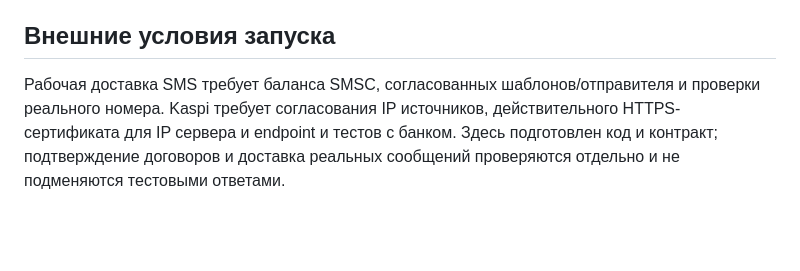
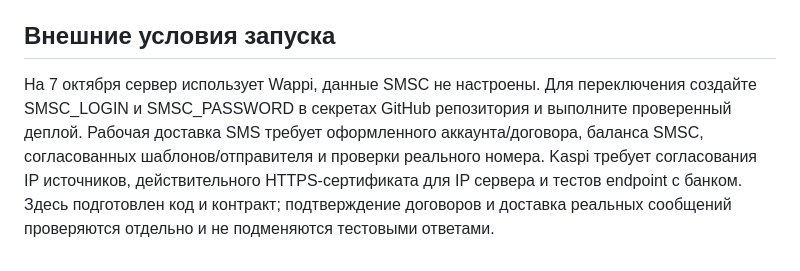
Before and after one commit to milaniumkz/dos-taxi, a Markdown page: docs/october-2026-guide.ru.md, the part around the change. GitHub-like rendering; blank space fills up the shorter version.

```diff
--- a/docs/october-2026-guide.ru.md
+++ b/docs/october-2026-guide.ru.md
@@ -40,4 +40,4 @@
 
 ## Внешние условия запуска
 
-Рабочая доставка SMS требует баланса SMSC, согласованных шаблонов/отправителя и проверки реального номера. Kaspi требует согласования IP источников, действительного HTTPS-сертификата для IP сервера и endpoint и тестов с банком. Здесь подготовлен код и контракт; подтверждение договоров и доставка реальных сообщений проверяются отдельно и не подменяются тестовыми ответами.
+На 7 октября сервер использует Wappi, данные SMSC не настроены. Для переключения создайте SMSC_LOGIN и SMSC_PASSWORD в секретах GitHub репозитория и выполните проверенный деплой. Рабочая доставка SMS требует оформленного аккаунта/договора, баланса SMSC, согласованных шаблонов/отправителя и проверки реального номера. Kaspi требует согласования IP источников, действительного HTTPS-сертификата для IP сервера и тестов endpoint с банком. Здесь подготовлен код и контракт; подтверждение договоров и доставка реальных сообщений проверяются отдельно и не подменяются тестовыми ответами.
```
Also changed, not shown: docs/october-2026-status.ru.md (+1 -1 lines).
